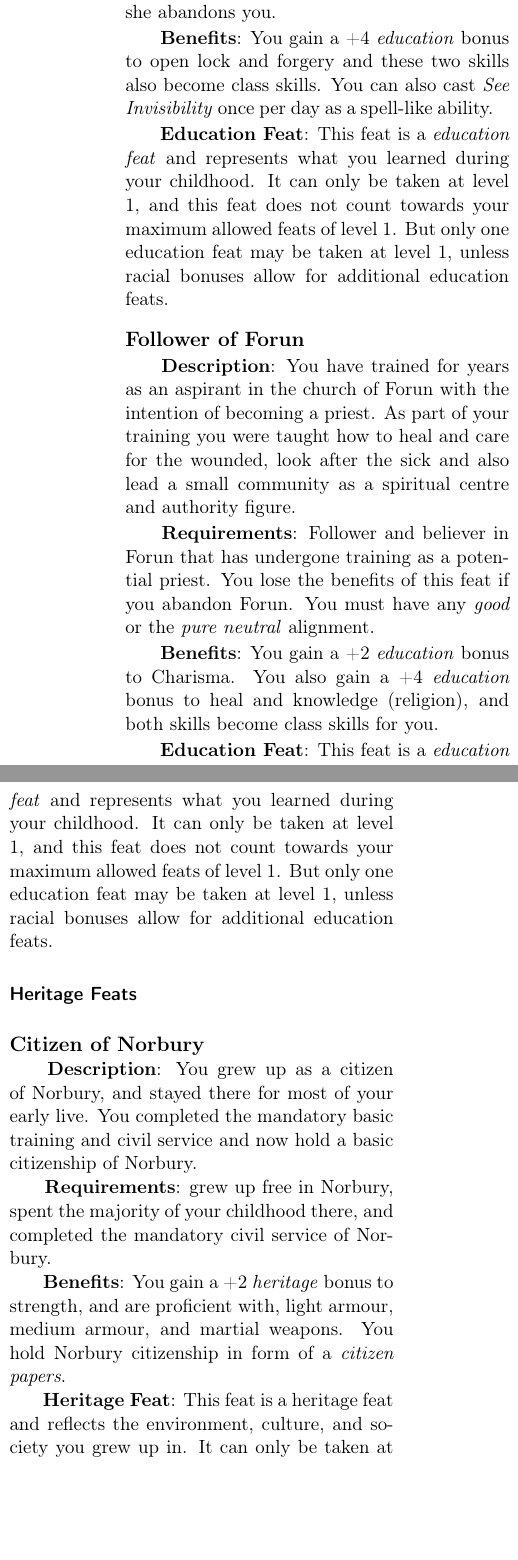
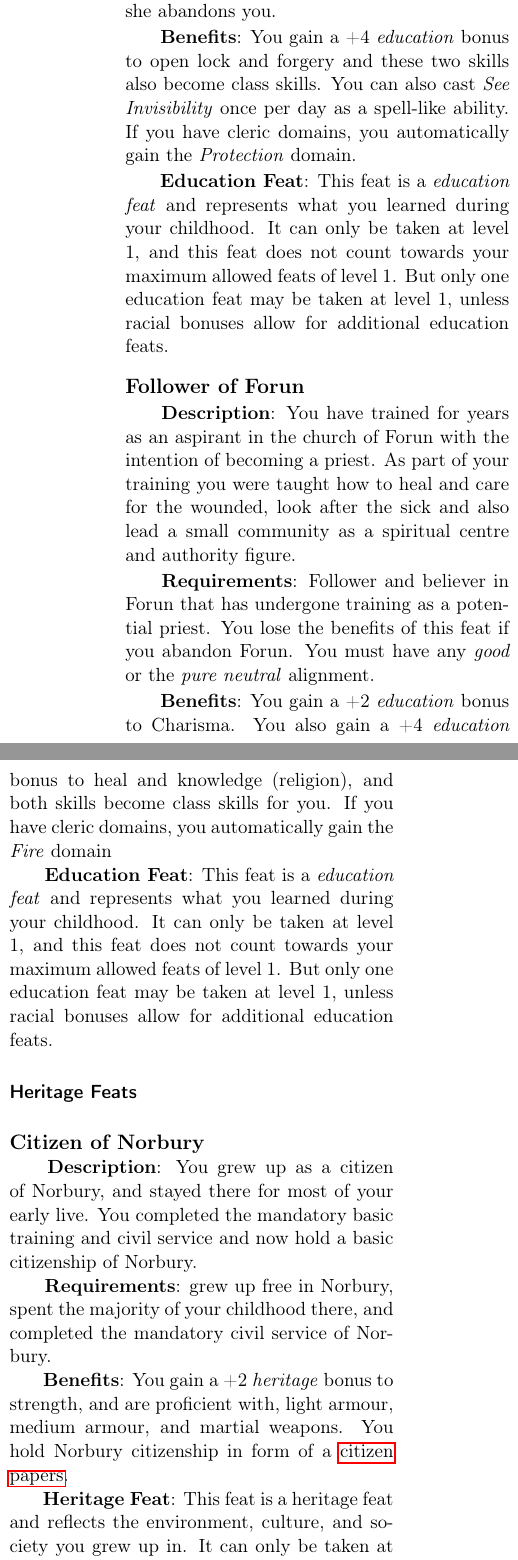
Before and after one commit to n0la/wayfaerersguide-everblack, a LaTeX book (wayfaerersguide-everblack.tex, which reads chapters/characteristics/feats.tex): two parts of the columns of page 68 of 69, joined at a grey line, cut so that both start at the same text, the shorter picture padded with empty space. Compiled offline with pdfLaTeX.

Commit message:
update feats

```diff
--- a/chapters/characteristics/feats.tex
+++ b/chapters/characteristics/feats.tex
@@ -35,7 +35,9 @@ your character.
     benefits of this feat if you abandon Aria, or she abandons you.}
   \srditem{Benefits}{You gain a +4 \emph{education} bonus to hide and move
     silently and these two skills also become class skills. You can also
-    cast \emph{Disguise Self} three times per day as a spell-like ability.}
+    cast \emph{Disguise Self} three times per day as a spell-like ability.
+    If you have cleric domains, you automatically gain the \emph{Trickery}
+    domain}
   \srdeducationfeat
 \end{35efeat}
 
@@ -48,7 +50,9 @@ your character.
     the benefits of this feat if you abandon Aria, or she abandons you.}
   \srditem{Benefits}{You gain a +4 \emph{education} bonus to open lock and
     forgery and these two skills also become class skills. You can also cast
-    \emph{See Invisibility} once per day as a spell-like ability.}
+    \emph{See Invisibility} once per day as a spell-like ability.
+    If you have cleric domains, you automatically gain the \emph{Protection}
+    domain.}
   \srdeducationfeat
 \end{35efeat}
 
@@ -64,7 +68,8 @@ your character.
     alignment.}
   \srditem{Benefits}{You gain a +2 \emph{education} bonus to Charisma.
     You also gain a +4 \emph{education} bonus to heal and knowledge
-    (religion), and both skills become class skills for you.}
+    (religion), and both skills become class skills for you. If you have
+    cleric domains, you automatically gain the \emph{Fire} domain}
   \srdeducationfeat
 \end{35efeat}
 
@@ -80,7 +85,8 @@ your character.
     Norbury.}
   \srditem{Benefits}{You gain a +2 \emph{heritage} bonus to strength, and are
     proficient with, light armour, medium armour, and martial weapons. You
-    hold Norbury citizenship in form of a \emph{citizen papers}.}
+    hold Norbury citizenship in form of a
+    \hyperref[sec:Citizen Papers]{citizen papers}.}
   \srdheritagefeat
 \end{35efeat}
 
```
Also changed, not shown: chapters/characteristics/skills.tex (+2 -2 lines), chapters/citizenship.tex (+3 -3 lines).
